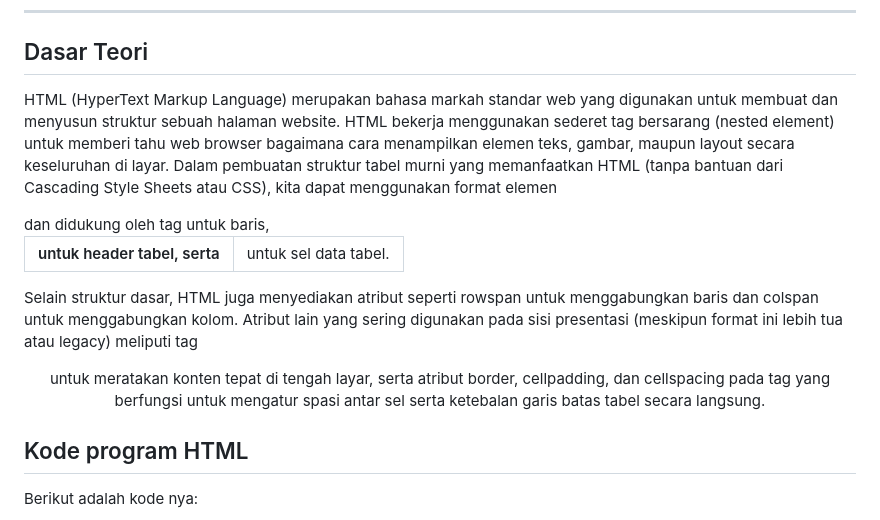
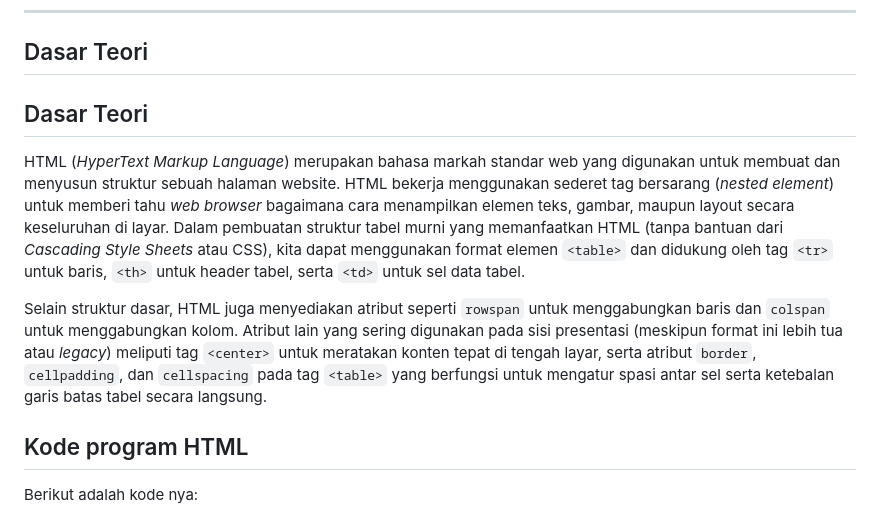
Before and after one commit to Aplikasi-Berbasis-Platform-S1IF-11-01/modul-2, a Markdown page: 2311102049_Abda Firas Rahman/README.md, the part around the change. GitHub-like rendering.

Commit message:
2311102049_AbdaFiras_Revmodul2

```diff
--- a/2311102049_Abda Firas Rahman/README.md
+++ b/2311102049_Abda Firas Rahman/README.md
@@ -52,9 +52,11 @@
 
 ## Dasar Teori
 
-HTML (HyperText Markup Language) merupakan bahasa markah standar web yang digunakan untuk membuat dan menyusun struktur sebuah halaman website. HTML bekerja menggunakan sederet tag bersarang (nested element) untuk memberi tahu web browser bagaimana cara menampilkan elemen teks, gambar, maupun layout secara keseluruhan di layar. Dalam pembuatan struktur tabel murni yang memanfaatkan HTML (tanpa bantuan dari Cascading Style Sheets atau CSS), kita dapat menggunakan format elemen <table> dan didukung oleh tag <tr> untuk baris, <th> untuk header tabel, serta <td> untuk sel data tabel.
+## Dasar Teori
 
-Selain struktur dasar, HTML juga menyediakan atribut seperti rowspan untuk menggabungkan baris dan colspan untuk menggabungkan kolom. Atribut lain yang sering digunakan pada sisi presentasi (meskipun format ini lebih tua atau legacy) meliputi tag <center> untuk meratakan konten tepat di tengah layar, serta atribut border, cellpadding, dan cellspacing pada tag <table> yang berfungsi untuk mengatur spasi antar sel serta ketebalan garis batas tabel secara langsung.
+HTML (*HyperText Markup Language*) merupakan bahasa markah standar web yang digunakan untuk membuat dan menyusun struktur sebuah halaman website. HTML bekerja menggunakan sederet tag bersarang (*nested element*) untuk memberi tahu *web browser* bagaimana cara menampilkan elemen teks, gambar, maupun layout secara keseluruhan di layar. Dalam pembuatan struktur tabel murni yang memanfaatkan HTML (tanpa bantuan dari *Cascading Style Sheets* atau CSS), kita dapat menggunakan format elemen `<table>` dan didukung oleh tag `<tr>` untuk baris, `<th>` untuk header tabel, serta `<td>` untuk sel data tabel.
+
+Selain struktur dasar, HTML juga menyediakan atribut seperti `rowspan` untuk menggabungkan baris dan `colspan` untuk menggabungkan kolom. Atribut lain yang sering digunakan pada sisi presentasi (meskipun format ini lebih tua atau *legacy*) meliputi tag `<center>` untuk meratakan konten tepat di tengah layar, serta atribut `border`, `cellpadding`, dan `cellspacing` pada tag `<table>` yang berfungsi untuk mengatur spasi antar sel serta ketebalan garis batas tabel secara langsung.
 
 ## Kode program HTML
 Berikut adalah kode nya:
```
